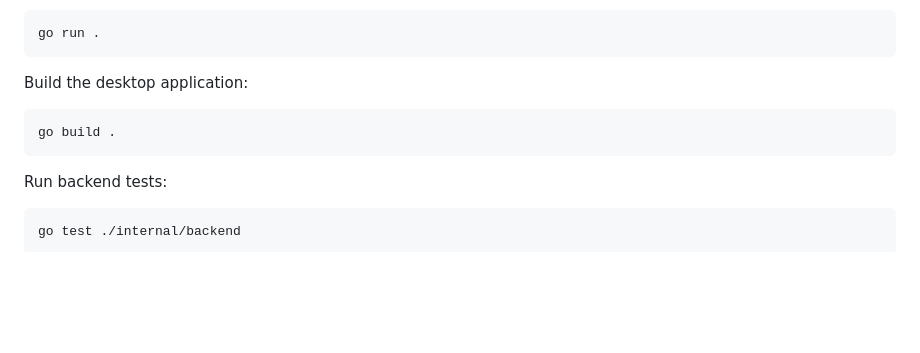
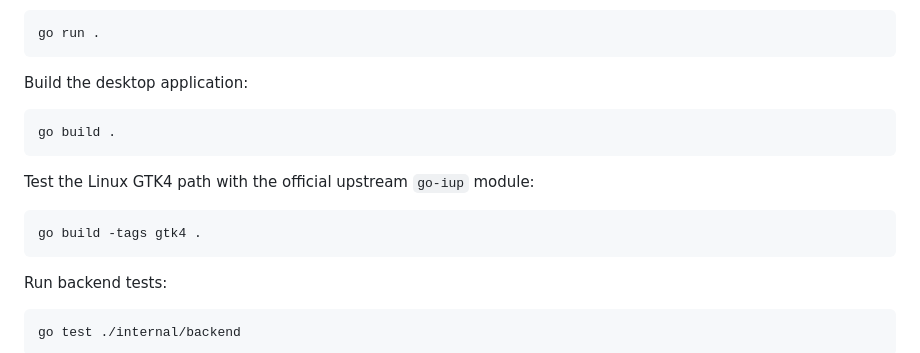
Before and after one commit to silicer/zju-connect-gui, a Markdown page: README.md, the part around the change. Drawn GitHub-style; blank space fills up the shorter version.

Commit message:
docs: document gtk4 build commands
Ultraworked with [Sisyphus](https://github.com/code-yeongyu/oh-my-openagent)

Co-authored-by: Sisyphus <clio-agent@sisyphuslabs.ai>

````diff
--- a/README.md
+++ b/README.md
@@ -72,6 +72,12 @@ Build the desktop application:
 go build .
 ```
 
+Test the Linux GTK4 path with the official upstream `go-iup` module:
+
+```bash
+go build -tags gtk4 .
+```
+
 Run backend tests:
 
 ```bash
````
Also changed, not shown: AGENTS.md (+2 -0 lines).
